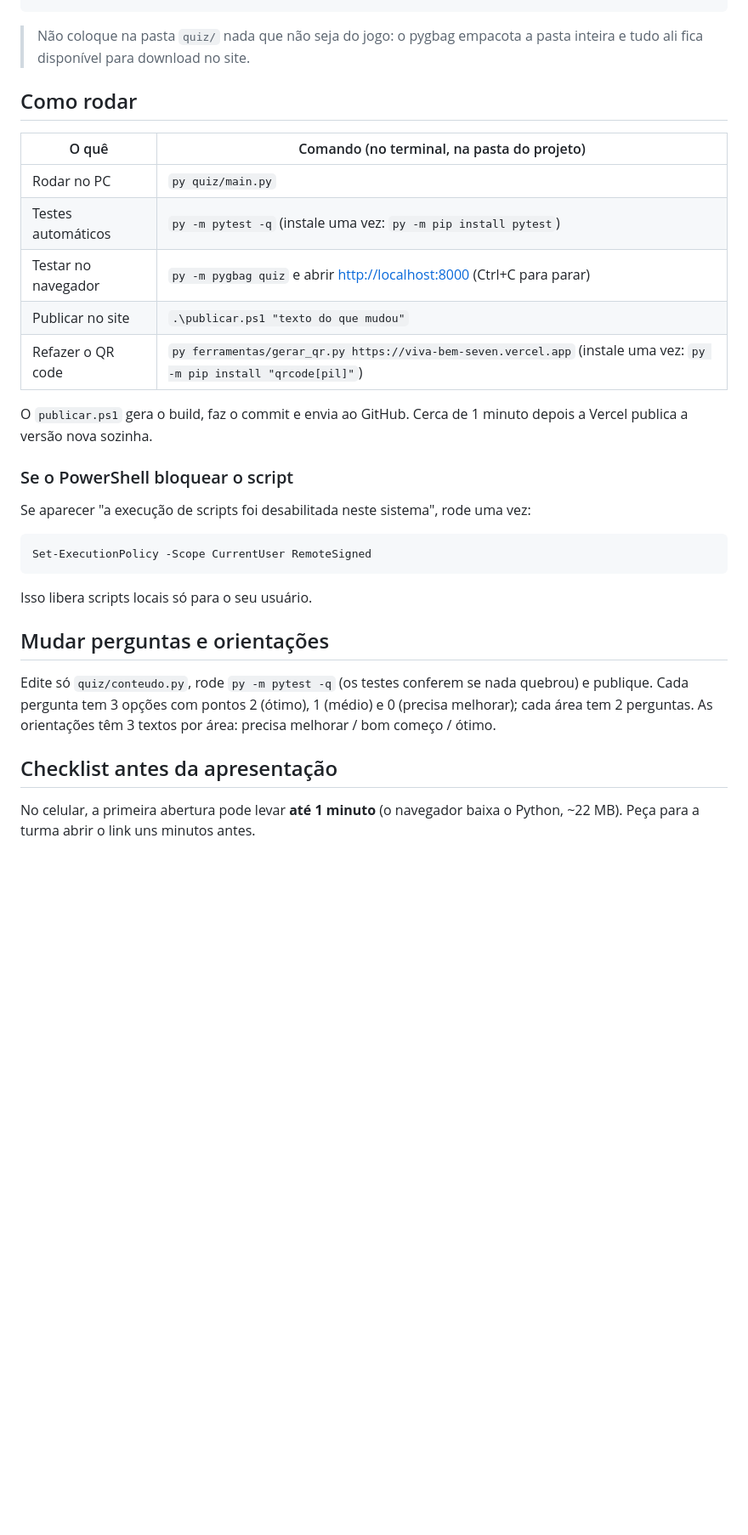
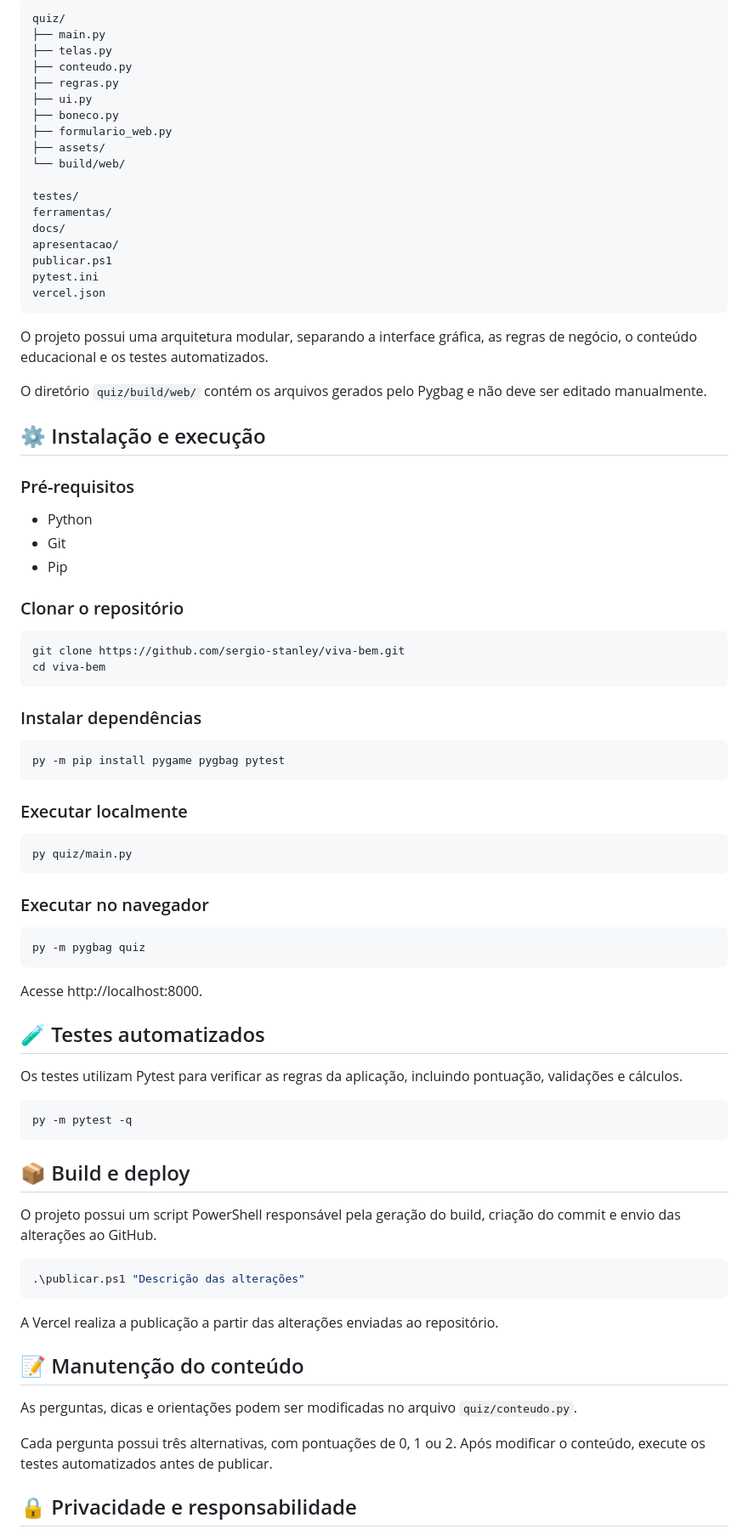
Before and after one commit to sergio-stanley/viva-bem, a Markdown page: README.md, the part around one of its changes. Shown at 85% size. Drawn GitHub-style; blank space fills up the shorter version.

````diff
--- a/README.md
+++ b/README.md
@@ -35,39 +52,86 @@ docs/                  design, plano e notas
+```text
+quiz/
+├── main.py
+├── telas.py
+├── conteudo.py
+├── regras.py
+├── ui.py
+├── boneco.py
+├── formulario_web.py
+├── assets/
+└── build/web/
+
+testes/
+ferramentas/
+docs/
+apresentacao/
+publicar.ps1
+pytest.ini
+vercel.json
 ```
 
-> Não coloque na pasta `quiz/` nada que não seja do jogo: o pygbag empacota a pasta inteira e
-> tudo ali fica disponível para download no site.
+O projeto possui uma arquitetura modular, separando a interface gráfica, as regras de negócio, o conteúdo educacional e os testes automatizados.
 
-## Como rodar
+O diretório `quiz/build/web/` contém os arquivos gerados pelo Pygbag e não deve ser editado manualmente.
 
-| O quê | Comando (no terminal, na pasta do projeto) |
-|---|---|
-| Rodar no PC | `py quiz/main.py` |
-| Testes automáticos | `py -m pytest -q` (instale uma vez: `py -m pip install pytest`) |
-| Testar no navegador | `py -m pygbag quiz` e abrir <http://localhost:8000> (Ctrl+C para parar) |
-| Publicar no site | `.\publicar.ps1 "texto do que mudou"` |
-| Refazer o QR code | `py ferramentas/gerar_qr.py https://viva-bem-seven.vercel.app` (instale uma vez: `py -m pip install "qrcode[pil]"`) |
+## ⚙️ Instalação e execução
 
-O `publicar.ps1` gera o build, faz o commit e envia ao GitHub. Cerca de 1 minuto depois a Vercel
-publica a versão nova sozinha.
+### Pré-requisitos
 
-### Se o PowerShell bloquear o script
+- Python
+- Git
+- Pip
 
-Se aparecer "a execução de scripts foi desabilitada neste sistema", rode uma vez:
+### Clonar o repositório
+
+```bash
+git clone https://github.com/sergio-stanley/viva-bem.git
+cd viva-bem
+```
+
+### Instalar dependências
+
+```bash
+py -m pip install pygame pygbag pytest
+```
+
+### Executar localmente
+
+```bash
+py quiz/main.py
+```
+
+### Executar no navegador
+
+```bash
+py -m pygbag quiz
+```
+
+Acesse http://localhost:8000.
+
+## 🧪 Testes automatizados
+
+Os testes utilizam Pytest para verificar as regras da aplicação, incluindo pontuação, validações e cálculos.
+
+```bash
+py -m pytest -q
+```
+
+## 📦 Build e deploy
+
+O projeto possui um script PowerShell responsável pela geração do build, criação do commit e envio das alterações ao GitHub.
 
 ```powershell
-Set-ExecutionPolicy -Scope CurrentUser RemoteSigned
+.\publicar.ps1 "Descrição das alterações"
 ```
 
-Isso libera scripts locais só para o seu usuário.
+A Vercel realiza a publicação a partir das alterações enviadas ao repositório.
 
-## Mudar perguntas e orientações
+## 📝 Manutenção do conteúdo
 
-Edite só `quiz/conteudo.py`, rode `py -m pytest -q` (os testes conferem se nada quebrou) e publique.
-Cada pergunta tem 3 opções com pontos 2 (ótimo), 1 (médio) e 0 (precisa melhorar); cada área tem
-2 perguntas. As orientações têm 3 textos por área: precisa melhorar / bom começo / ótimo.
+As perguntas, dicas e orientações podem ser modificadas no arquivo `quiz/conteudo.py`.
 
-## Checklist antes da apresentação
+Cada pergunta possui três alternativas, com pontuações de 0, 1 ou 2. Após modificar o conteúdo, execute os testes automatizados antes de publicar.
 
-No celular, a primeira abertura pode levar **até 1 minuto** (o navegador baixa o Python, ~22 MB).
-Peça para a turma abrir o link uns minutos antes.
+## 🔒 Privacidade e responsabilidade
 
````
Also changed, not shown: other parts of README.md (+64 -38 lines), docs/demonstracao.gif (added).
